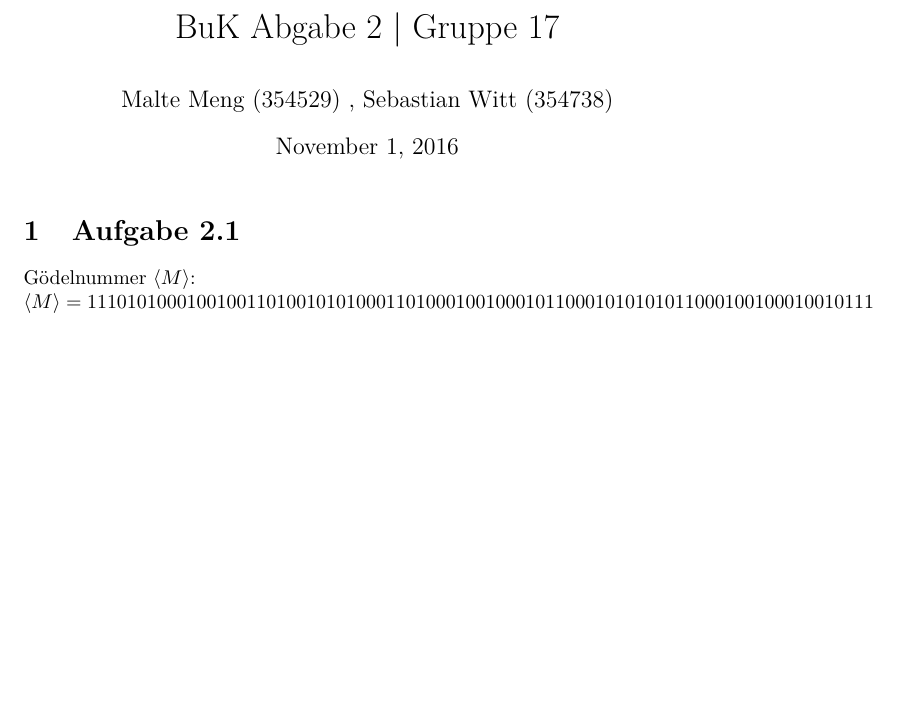
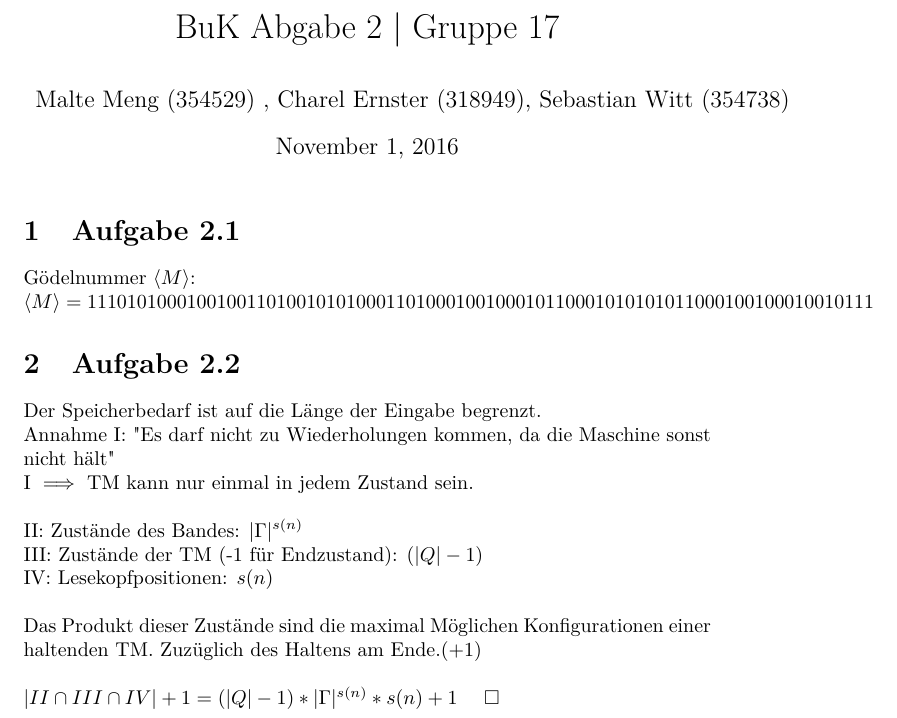
Before and after one commit to Barokoli/BukAbgabe, a LaTeX document (Aufgabe_2.tex): part of the page, cut so that both start at the same text, the shorter picture padded with empty space. Compiled offline with pdfLaTeX.

Commit message:
Aufgabe 2.2

```diff
--- a/Aufgabe_2.tex
+++ b/Aufgabe_2.tex
@@ -12,10 +12,21 @@
 \usepackage{amsfonts}
 
 \title{BuK Abgabe 2 | Gruppe 17}
-\author{Malte Meng (354529) , Sebastian Witt (354738)}
+\author{Malte Meng (354529) , Charel Ernster (318949), Sebastian Witt (354738)}
 \begin{document}
 	\maketitle
 	\section[a 2.1]{Aufgabe 2.1}
 	Gödelnummer $\langle M\rangle$:\\
 	$\langle M\rangle = 111 0101000100100 11 010010101000 11 01000100100010 11 00010101010 11 000100100010010 111 $
+	\section[a 2.2]{Aufgabe 2.2}
+	Der Speicherbedarf ist auf die Länge der Eingabe begrenzt.\\
+	Annahme I: "Es darf nicht zu Wiederholungen kommen, da die Maschine sonst nicht hält"\\
+	I $\implies$ TM kann nur einmal in jedem Zustand sein.\\\\
+	II: Zustände des Bandes: $|\Gamma|^{s(n)}$ \\
+	III: Zustände der TM (-1 für Endzustand): $(|Q| - 1)$\\
+	IV: Lesekopfpositionen: $s(n)$\\\\
+	Das Produkt dieser Zustände sind die maximal Möglichen Konfigurationen einer haltenden TM. Zuzüglich des Haltens am Ende.(+1)\\\\
+	$|II \cap III \cap IV| +1 = (|Q| - 1) * |\Gamma|^{s(n)} * s(n)+1$
+	\quad$\square$\\
+
 \end{document}
```
Also changed, not shown: Aufgabe_2.pdf.
